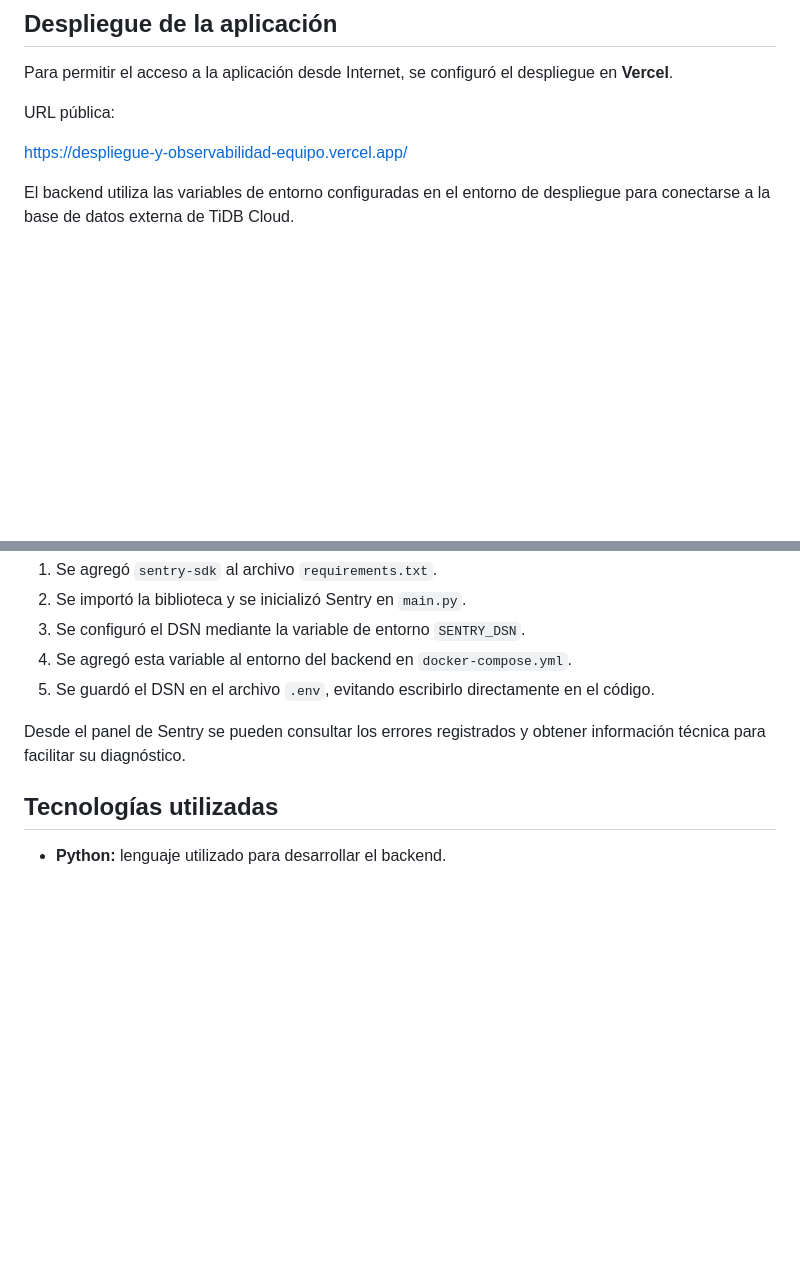
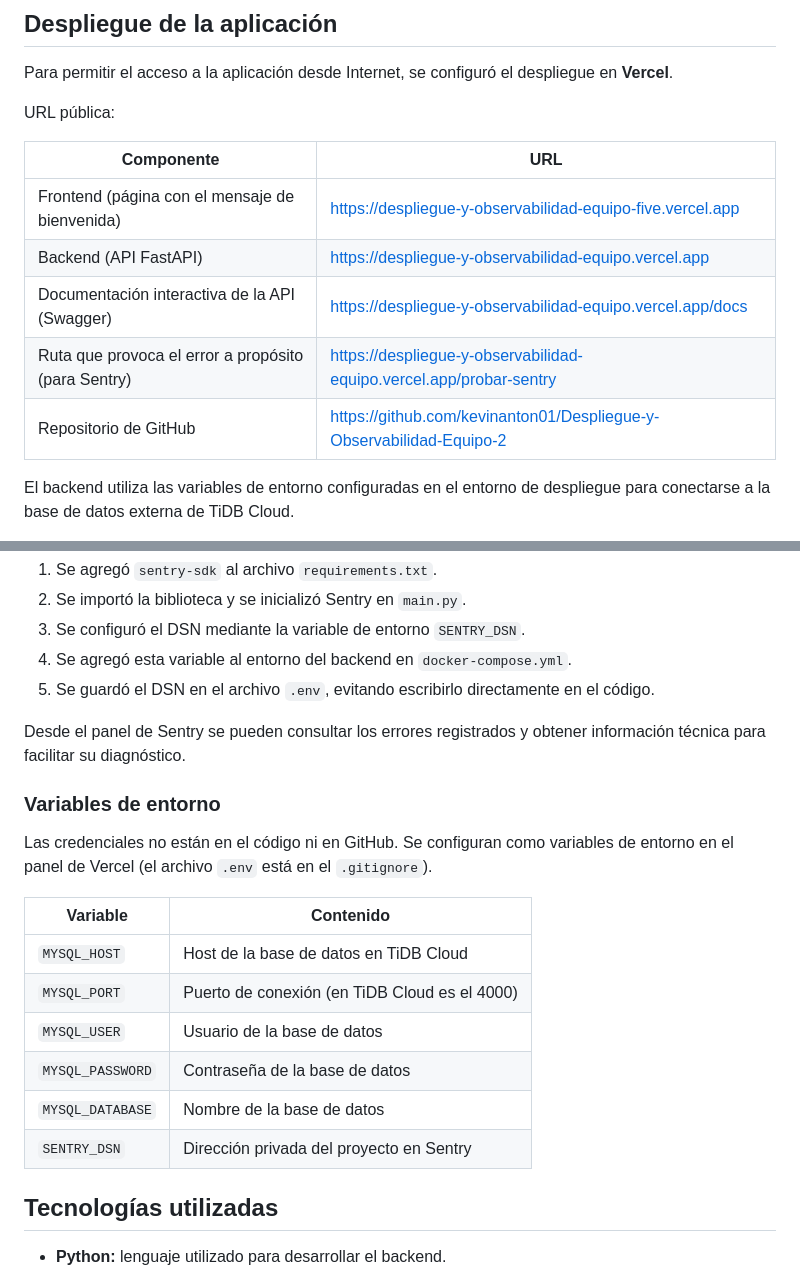
Before and after one commit to kevinanton01/Despliegue-y-Observabilidad-Equipo-2, a Markdown page: readme.md, 2 parts joined by grey strips. Rendered like a GitHub page; blank space fills up the shorter version.

Commit message:
Update README with deployment URLs and environment variables
Added environment variables section with details on database and Sentry configuration.

```diff
--- a/readme.md
+++ b/readme.md
@@ -173,7 +173,15 @@ Para permitir el acceso a la aplicación desde Internet, se configuró el despli
 
 URL pública:
 
-https://despliegue-y-observabilidad-equipo.vercel.app/
+
+| Componente | URL |
+|---|---|
+| Frontend (página con el mensaje de bienvenida) | https://despliegue-y-observabilidad-equipo-five.vercel.app |
+| Backend (API FastAPI) | https://despliegue-y-observabilidad-equipo.vercel.app |
+| Documentación interactiva de la API (Swagger) | https://despliegue-y-observabilidad-equipo.vercel.app/docs |
+| Ruta que provoca el error a propósito (para Sentry) | https://despliegue-y-observabilidad-equipo.vercel.app/probar-sentry |
+| Repositorio de GitHub | https://github.com/kevinanton01/Despliegue-y-Observabilidad-Equipo-2 |
+
 
 El backend utiliza las variables de entorno configuradas en el entorno de despliegue para conectarse a la base de datos externa de TiDB Cloud.
 
@@ -203,6 +211,18 @@ La configuración se realizó mediante los siguientes pasos:
 
 Desde el panel de Sentry se pueden consultar los errores registrados y obtener información técnica para facilitar su diagnóstico.
 
+### Variables de entorno
+
+Las credenciales no están en el código ni en GitHub. Se configuran como variables de entorno en el panel de Vercel (el archivo `.env` está en el `.gitignore`).
+
+| Variable | Contenido |
+|---|---|
+| `MYSQL_HOST` | Host de la base de datos en TiDB Cloud |
+| `MYSQL_PORT` | Puerto de conexión (en TiDB Cloud es el 4000) |
+| `MYSQL_USER` | Usuario de la base de datos |
+| `MYSQL_PASSWORD` | Contraseña de la base de datos |
+| `MYSQL_DATABASE` | Nombre de la base de datos |
+| `SENTRY_DSN` | Dirección privada del proyecto en Sentry |
 ## Tecnologías utilizadas
 
 - **Python:** lenguaje utilizado para desarrollar el backend.
```
